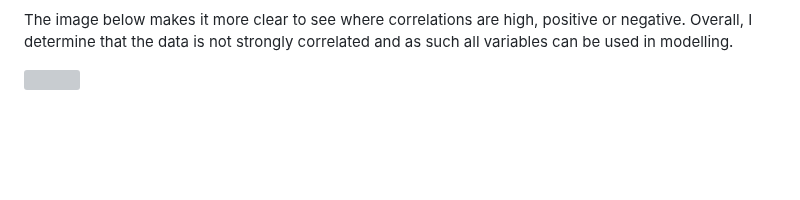
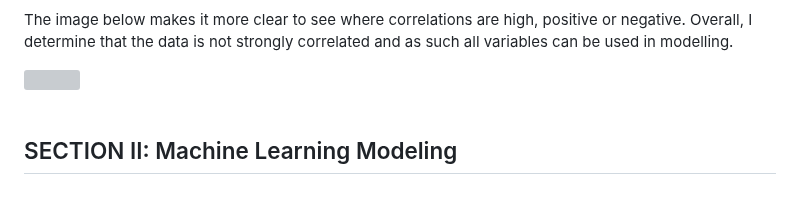
Before and after one commit to GodfreyElia/Bankruptcy-Prediction-Using-Machine-Learning, a Markdown page: README.md, the part around the change. GitHub-like rendering; blank space fills up the shorter version; grey boxes are pictures that could not be loaded.

```diff
--- a/README.md
+++ b/README.md
@@ -244,3 +244,6 @@ The image below makes it more clear to see where correlations are high, positive
   <img height="90%" width="60%" src="https://github.com/GodfreyElia/bankruptcy_prediction_with_rawdata/blob/main/Files/Corr2.png"  />
 </div>
 <br>
+
+SECTION II: Machine Learning Modeling
+----
```
